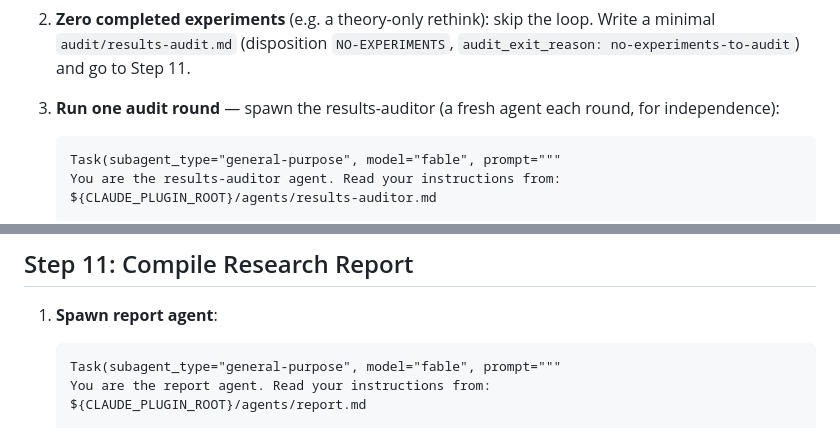
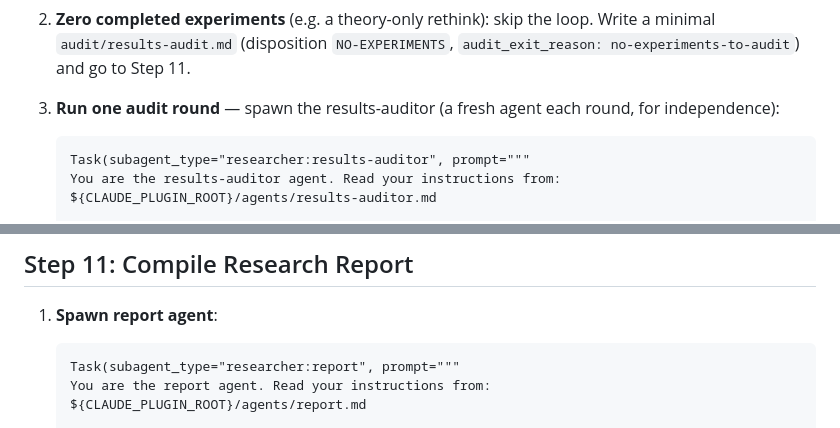
Before and after one commit to tbuckworth/ai-safety-researcher, a Markdown page: commands/researcher.md, 2 parts joined by grey strips. GitHub-like rendering.

````diff
--- a/commands/researcher.md
+++ b/commands/researcher.md
@@ -324,7 +324,7 @@ Before anything is written up, an **independent auditor red-teams the results**.
 
 3. **Run one audit round** — spawn the results-auditor (a fresh agent each round, for independence):
    ```
-   Task(subagent_type="general-purpose", model="fable", prompt="""
+   Task(subagent_type="researcher:results-auditor", prompt="""
    You are the results-auditor agent. Read your instructions from:
    ${CLAUDE_PLUGIN_ROOT}/agents/results-auditor.md
 
@@ -356,7 +356,7 @@ Before anything is written up, an **independent auditor red-teams the results**.
 
 1. **Spawn report agent**:
    ```
-   Task(subagent_type="general-purpose", model="fable", prompt="""
+   Task(subagent_type="researcher:report", prompt="""
    You are the report agent. Read your instructions from:
    ${CLAUDE_PLUGIN_ROOT}/agents/report.md
 
````
Also changed, not shown: other parts of commands/researcher.md (+9 -9 lines).
